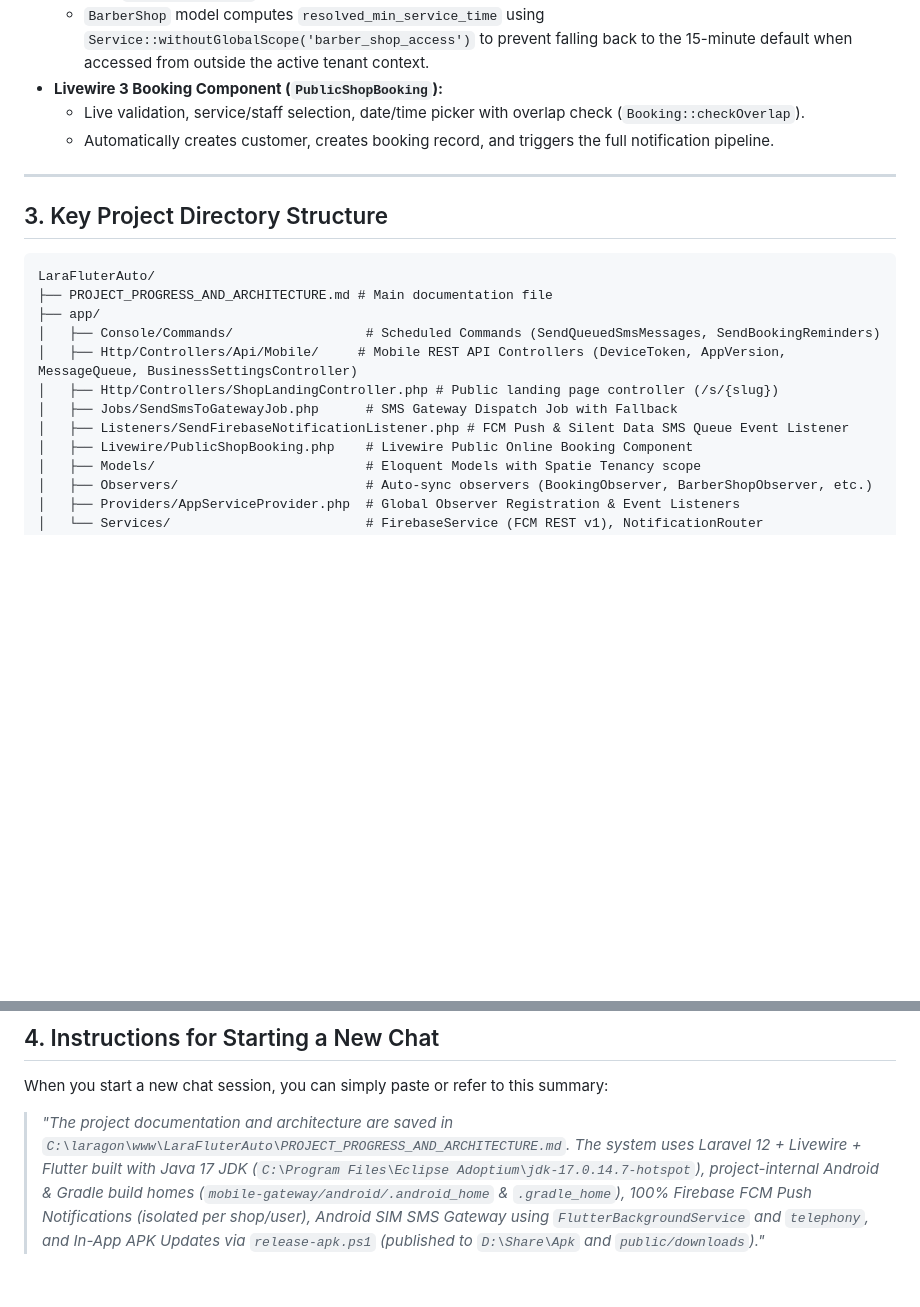
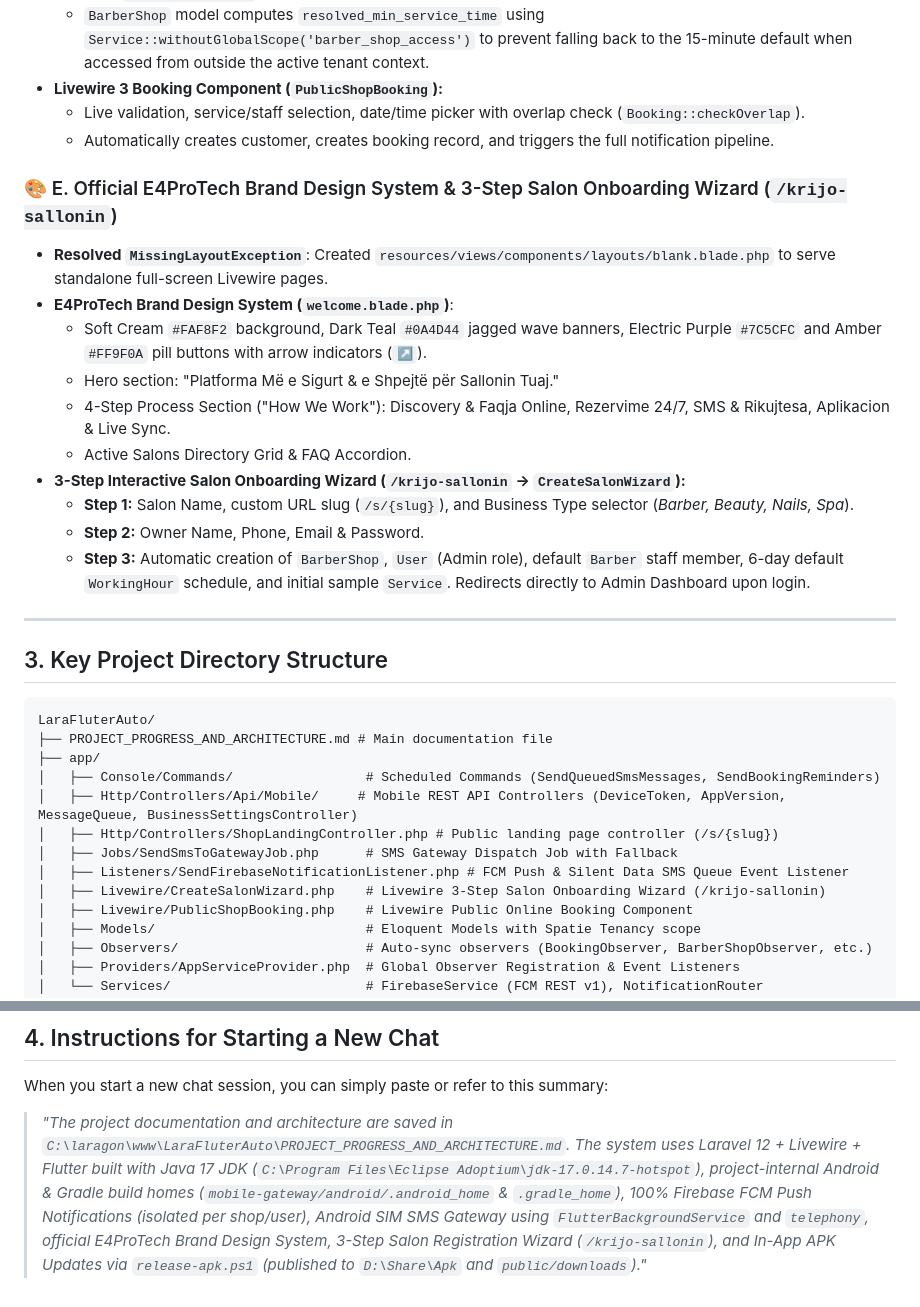
Before and after one commit to Hoxhallariegli/E4ProTech-MultiSassSoftware, a Markdown page: PROJECT_PROGRESS_AND_ARCHITECTURE.md, 2 parts joined by grey strips. Drawn GitHub-style; blank space fills up the shorter version.

Commit message:
docs: update project documentation with E4ProTech brand design system

```diff
--- a/PROJECT_PROGRESS_AND_ARCHITECTURE.md
+++ b/PROJECT_PROGRESS_AND_ARCHITECTURE.md
@@ -75,6 +75,18 @@
   - Live validation, service/staff selection, date/time picker with overlap check (`Booking::checkOverlap`).
   - Automatically creates customer, creates booking record, and triggers the full notification pipeline.
 
+### 🎨 E. Official E4ProTech Brand Design System & 3-Step Salon Onboarding Wizard (`/krijo-sallonin`)
+- **Resolved `MissingLayoutException`**: Created `resources/views/components/layouts/blank.blade.php` to serve standalone full-screen Livewire pages.
+- **E4ProTech Brand Design System (`welcome.blade.php`)**:
+  - Soft Cream `#FAF8F2` background, Dark Teal `#0A4D44` jagged wave banners, Electric Purple `#7C5CFC` and Amber `#FF9F0A` pill buttons with arrow indicators (`↗`).
+  - Hero section: "Platforma Më e Sigurt & e Shpejtë për Sallonin Tuaj."
+  - 4-Step Process Section ("How We Work"): Discovery & Faqja Online, Rezervime 24/7, SMS & Rikujtesa, Aplikacion & Live Sync.
+  - Active Salons Directory Grid & FAQ Accordion.
+- **3-Step Interactive Salon Onboarding Wizard (`/krijo-sallonin` -> `CreateSalonWizard`):**
+  - **Step 1:** Salon Name, custom URL slug (`/s/{slug}`), and Business Type selector (*Barber, Beauty, Nails, Spa*).
+  - **Step 2:** Owner Name, Phone, Email & Password.
+  - **Step 3:** Automatic creation of `BarberShop`, `User` (Admin role), default `Barber` staff member, 6-day default `WorkingHour` schedule, and initial sample `Service`. Redirects directly to Admin Dashboard upon login.
+
 ---
 
 ## 3. Key Project Directory Structure
@@ -88,6 +100,7 @@ LaraFluterAuto/
 │   ├── Http/Controllers/ShopLandingController.php # Public landing page controller (/s/{slug})
 │   ├── Jobs/SendSmsToGatewayJob.php      # SMS Gateway Dispatch Job with Fallback
 │   ├── Listeners/SendFirebaseNotificationListener.php # FCM Push & Silent Data SMS Queue Event Listener
+│   ├── Livewire/CreateSalonWizard.php    # Livewire 3-Step Salon Onboarding Wizard (/krijo-sallonin)
 │   ├── Livewire/PublicShopBooking.php    # Livewire Public Online Booking Component
 │   ├── Models/                           # Eloquent Models with Spatie Tenancy scope
 │   ├── Observers/                        # Auto-sync observers (BookingObserver, BarberShopObserver, etc.)
@@ -115,4 +128,4 @@ LaraFluterAuto/
 
 ## 4. Instructions for Starting a New Chat
 When you start a new chat session, you can simply paste or refer to this summary:
-> *"The project documentation and architecture are saved in `C:\laragon\www\LaraFluterAuto\PROJECT_PROGRESS_AND_ARCHITECTURE.md`. The system uses Laravel 12 + Livewire + Flutter built with Java 17 JDK (`C:\Program Files\Eclipse Adoptium\jdk-17.0.14.7-hotspot`), project-internal Android & Gradle build homes (`mobile-gateway/android/.android_home` & `.gradle_home`), 100% Firebase FCM Push Notifications (isolated per shop/user), Android SIM SMS Gateway using `FlutterBackgroundService` and `telephony`, and In-App APK Updates via `release-apk.ps1` (published to `D:\Share\Apk` and `public/downloads`)."*
+> *"The project documentation and architecture are saved in `C:\laragon\www\LaraFluterAuto\PROJECT_PROGRESS_AND_ARCHITECTURE.md`. The system uses Laravel 12 + Livewire + Flutter built with Java 17 JDK (`C:\Program Files\Eclipse Adoptium\jdk-17.0.14.7-hotspot`), project-internal Android & Gradle build homes (`mobile-gateway/android/.android_home` & `.gradle_home`), 100% Firebase FCM Push Notifications (isolated per shop/user), Android SIM SMS Gateway using `FlutterBackgroundService` and `telephony`, official E4ProTech Brand Design System, 3-Step Salon Registration Wizard (`/krijo-sallonin`), and In-App APK Updates via `release-apk.ps1` (published to `D:\Share\Apk` and `public/downloads`)."*
```
